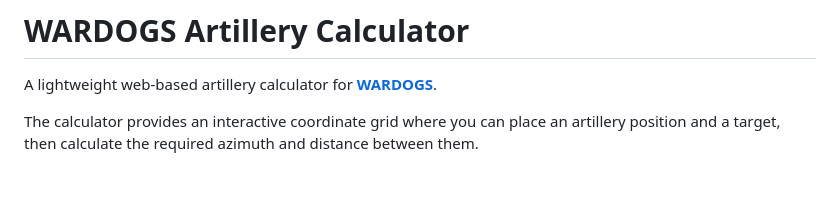
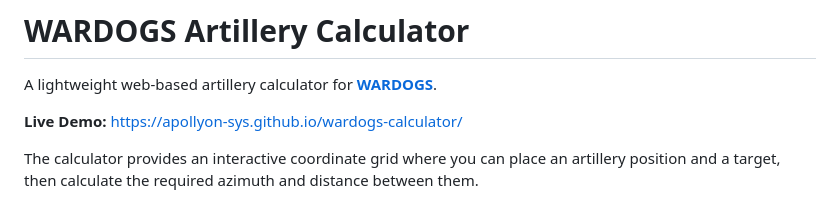
Before and after one commit to wittyphantom333/peacecats-ai, a Markdown page: README.md, the part around the change. Rendered like a GitHub page; blank space fills up the shorter version.

Commit message:
Add live demo link to README
Added a live demo link to the README.

```diff
--- a/README.md
+++ b/README.md
@@ -1,6 +1,8 @@
 # WARDOGS Artillery Calculator
 
 A lightweight web-based artillery calculator for **[WARDOGS](https://store.steampowered.com/app/1867240/WARDOGS/?utm_source=chatgpt.com)**.
+
+**Live Demo:** https://apollyon-sys.github.io/wardogs-calculator/
 
 The calculator provides an interactive coordinate grid where you can place an artillery position and a target, then calculate the required azimuth and distance between them.
 
```
